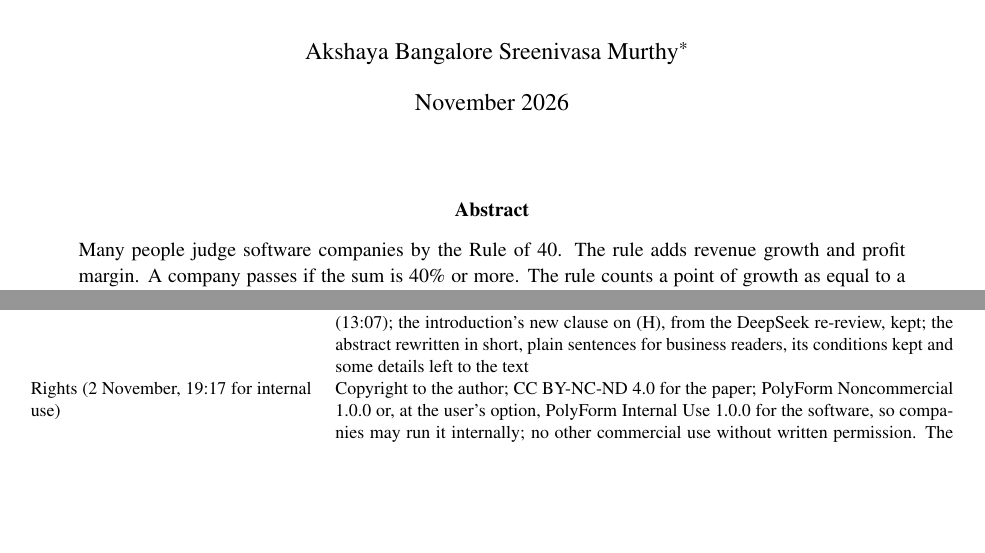
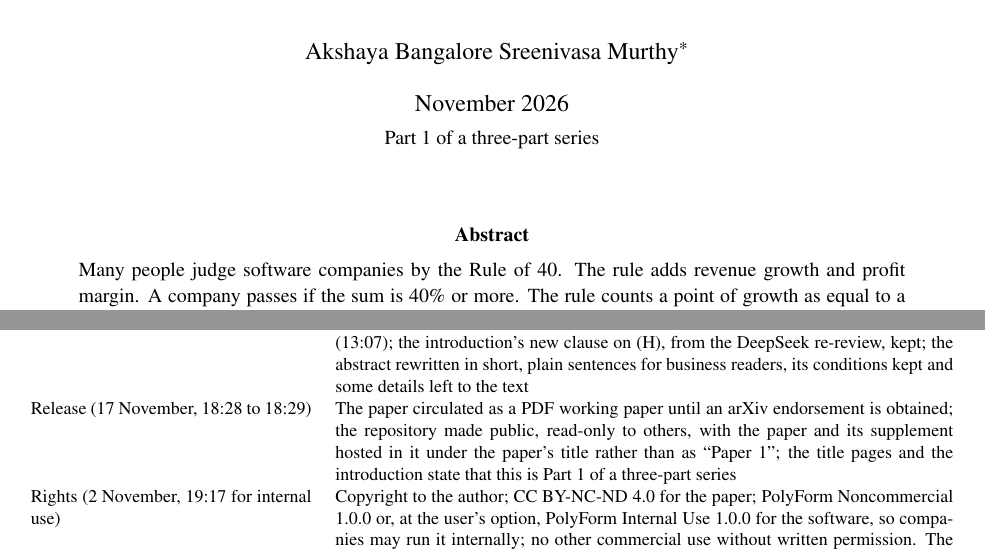
Before and after one commit to amurthygithub/rule-of-x, a LaTeX paper (paper1/paper1.tex, which reads sections/appendix_protocol.tex): two parts of pages 1 and 88 of 90, joined at a grey line, cut so that both start at the same text, the shorter picture padded with empty space. Compiled offline with pdfLaTeX; a missing bibliography style is replaced by a similar one.

Commit message:
Part 1 of a three-part series: title pages and introduction say so (author's decision, 17 Nov 18:29)
Title pages of the paper and the supplement: "Part 1 of a three-part series" under the date.
Introduction: one paragraph naming Part 2 (The Economics of AI Transformation) and Part 3 (the
engine), both in preparation. Table 8: release row (PDF working paper until an arXiv endorsement;
repository public; papers hosted under the title). Claims gate passes (abstract 1,890 characters);
PDFs 89 + 73 pages, abstract still on page 1, no overfull box, no undefined reference.

Co-Authored-By: Claude Opus 5.5 <noreply@anthropic.com>
Claude-Session: https://claude.ai/code/session_016KBNsxZoUH27DGnjmtas1F

```diff
--- a/paper1/paper1.tex
+++ b/paper1/paper1.tex
@@ -12,7 +12,7 @@
 
 \title{The Rule of 40 as a Price Line:\\ Efficient Frontiers, Economic Profit and the Limits of AI Automation}
 \author{Akshaya Bangalore Sreenivasa Murthy\thanks{Independent researcher. Correspondence: \href{mailto:bs.akshay@gmail.com}{bs.akshay@gmail.com}. This paper was produced in a documented collaboration between the author and AI research agents; Appendix~\ref{app:protocol} describes the protocol, the division of labor and the decisions the author made. The author takes full responsibility for all content. AI contributions: the research agents were Claude Opus 5.5, Claude Fable 5.1 and Claude Sonnet 5.5 (Anthropic); the outside reviewers were GPT-6.1 Sol, GLM 5.3, Mistral Large 4 and DeepSeek V4 Pro. No AI model is an author. Funding: the author received no funding for this work. Competing interests: the author declares no competing interests. A Supplementary Appendix, distributed with this paper, contains the proofs, the sources of the parameters, further tables and the detailed protocol records. Code, data and the protocol records: \url{https://github.com/amurthygithub/rule-of-x}. \PoneRights}}
-\date{November 2026}
+\date{November 2026\\[2pt] {\small Part 1 of a three-part series}}
 
 \begin{document}
 \maketitle
--- a/sections/appendix_protocol.tex
+++ b/sections/appendix_protocol.tex
@@ -55,6 +55,7 @@ Formal verification (3 November, 09:27) & Asked whether the proofs were checked
 Further analyses (3 November, about 18:15; 4 November, about 18:00) & Approved the retrieval of public float from the SEC's XBRL frames for a valuation test (3 November); after three analyses had been built and checked for a plain-language companion page, chose to add all three to the Supplementary Appendix before the outside reviewers see the paper again: how valuations weight growth and margin, the cost of not automating and what sets the payback (Section~\ref{supp:extensions} of the Supplementary Appendix)\\
 Outside re-reviews (5 November, about 09:30) & Adopted every fix that the verification of the GPT-6.1 Sol and GLM 5.3 re-reviews of the 4 November build classed as valid or partly valid, except two optional ones (an addition to an earlier row of this table, and a sentence on the beta-factor model that awaits a reading of its source), in the wording the issue logs propose, with three choices of her own: \autoref{rem:owncompute} rebuilt on a stated cash basis from Epoch AI's cost tables, with the firm that owns only the servers as the central case and the whole data center also reported; the valuation intervals of Section~\ref{supp:ext-valuation} taken over the bootstrap samples with a positive margin coefficient, with the share of the others in a column of their own; and the floor of the compute-share range relabeled a low scenario value, with no number changed. The Mistral Large 4 re-review, which the lead agent verified, asked for no change to the paper\\
 After the re-reviews (5 November, 10:21 to 13:07) & Both GPT reviews ran on GPT-6.1 Sol, not GPT-6.2 as recorded; the round's branch to be merged into the main one; an AI-contributions note on the title page, naming the Claude models and the four outside reviewers, with no AI model listed as an author (13:07); the introduction's new clause on (H), from the DeepSeek re-review, kept; the abstract rewritten in short, plain sentences for business readers, its conditions kept and some details left to the text\\
+Release (17 November, 18:28 to 18:29) & The paper circulated as a PDF working paper until an arXiv endorsement is obtained; the repository made public, read-only to others, with the paper and its supplement hosted in it under the paper's title rather than as ``Paper 1''; the title pages and the introduction state that this is Part 1 of a three-part series\\
 Rights (2 November, 19:17 for internal use) & Copyright to the author; CC BY-NC-ND 4.0 for the paper; PolyForm Noncommercial 1.0.0 or, at the user's option, PolyForm Internal Use 1.0.0 for the software, so companies may run it internally; no other commercial use without written permission. The licenses cover the text and the software, not the ideas: firms may apply the ideas, while other commercial use of the text or the engine needs the author's written permission\\
 \end{longtable}
 }
```
Also changed, not shown: paper1/supplement.tex (+1 -1 lines), sections/intro.tex (+2 -0 lines), paper1/paper1.pdf, paper1/supplement.pdf.
